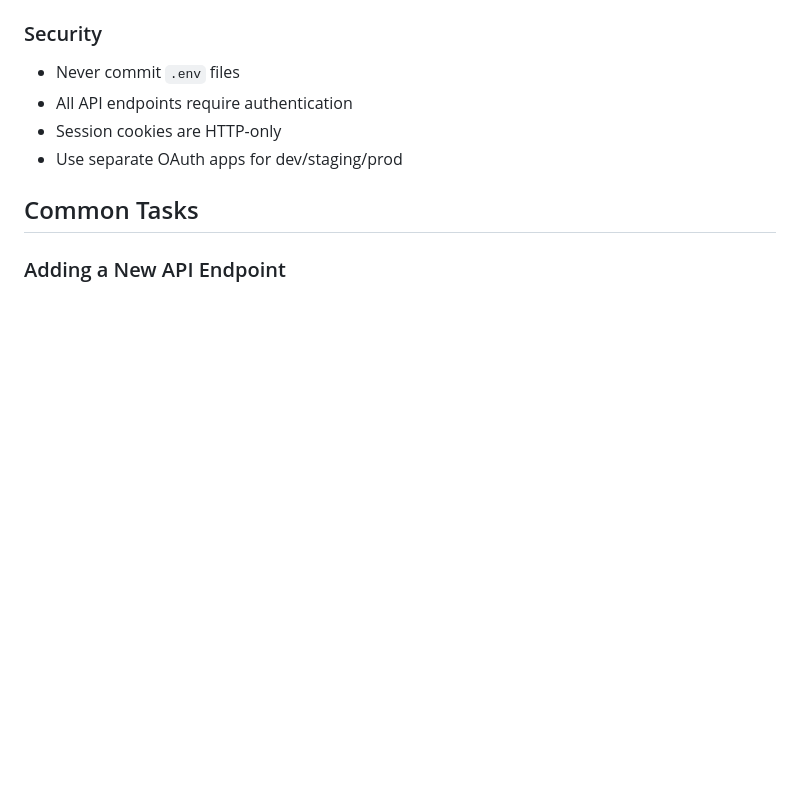
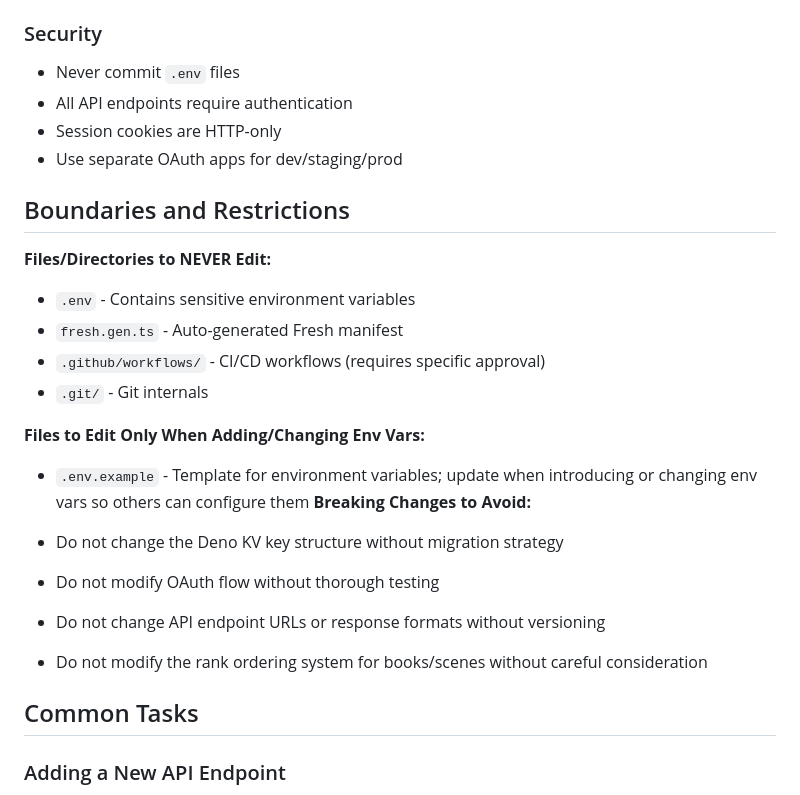
Before and after one commit to mwhite454/yawt, a Markdown page: .github/copilot-instructions.md, the part around one of its changes. Rendered like a GitHub page; blank space fills up the shorter version.

```diff
--- a/.github/copilot-instructions.md
+++ b/.github/copilot-instructions.md
@@ -200,6 +200,25 @@ User
 - Session cookies are HTTP-only
 - Use separate OAuth apps for dev/staging/prod
 
+## Boundaries and Restrictions
+
+**Files/Directories to NEVER Edit:**
+
+- `.env` - Contains sensitive environment variables
+- `fresh.gen.ts` - Auto-generated Fresh manifest
+- `.github/workflows/` - CI/CD workflows (requires specific approval)
+- `.git/` - Git internals
+
+**Files to Edit Only When Adding/Changing Env Vars:**
+
+- `.env.example` - Template for environment variables; update when introducing or changing env vars so others can configure them
+**Breaking Changes to Avoid:**
+
+- Do not change the Deno KV key structure without migration strategy
+- Do not modify OAuth flow without thorough testing
+- Do not change API endpoint URLs or response formats without versioning
+- Do not modify the rank ordering system for books/scenes without careful consideration
+
 ## Common Tasks
 
 ### Adding a New API Endpoint
```
Also changed, not shown: other parts of .github/copilot-instructions.md (+57 -0 lines).
